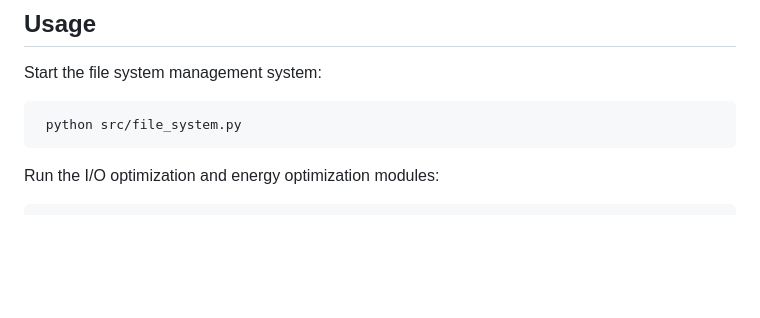
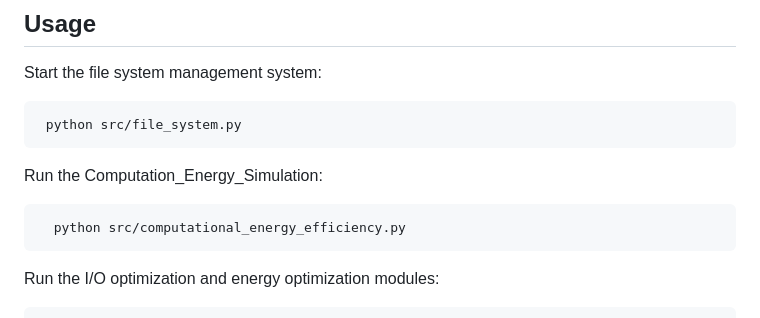
Before and after one commit to Mikeflames/efficient-file-system-management, a Markdown page: README.md, the part around the change. Rendered like a GitHub page; blank space fills up the shorter version.

```diff
--- a/README.md
+++ b/README.md
@@ -36,6 +36,10 @@ This project implements a distributed file system management system with a focus
    Start the file system management system:
 
      python src/file_system.py
+
+   Run the Computation_Energy_Simulation:
+
+      python src/computational_energy_efficiency.py
 
    Run the I/O optimization and energy optimization modules:
 
```
